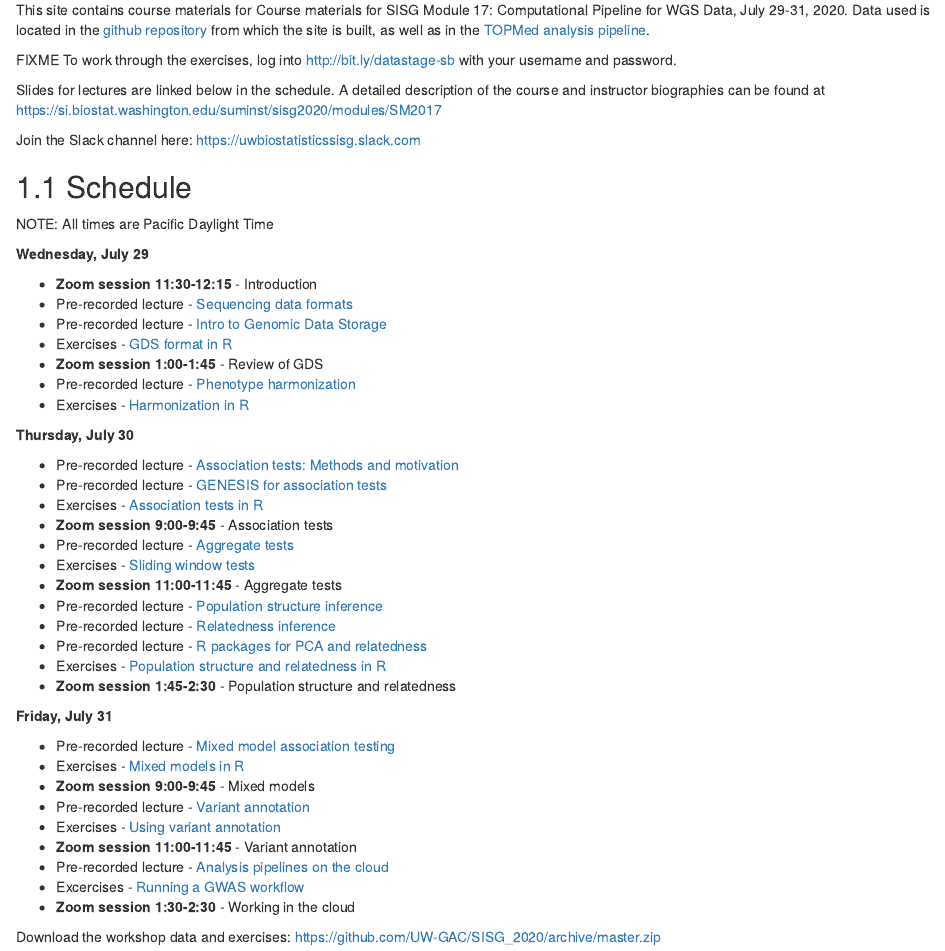
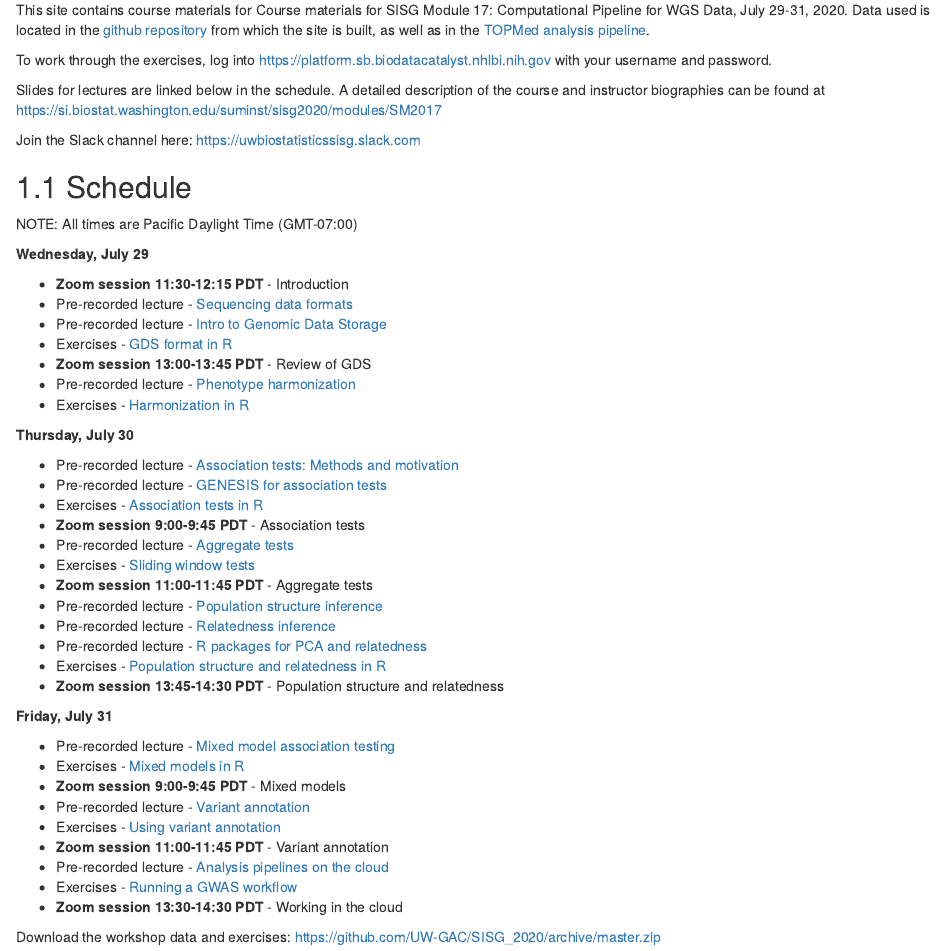
Before and after one commit to UW-GAC/SISG_2020, an R Markdown document (index.Rmd): the page in a window 1100 px wide, from 200 px down. Rendered offline with R 4.5, knitr and Pandoc, with nearby package versions; drawn as R Markdown's standard HTML page in place of the format the file asks for.

Commit message:
add time zone

```diff
--- a/index.Rmd
+++ b/index.Rmd
@@ -18,8 +18,7 @@ knitr::opts_chunk$set(echo=TRUE, message=FALSE)
 This site contains course materials for Course materials for SISG Module 17: Computational Pipeline for WGS Data, July 29-31, 2020.
 Data used is located in the [github repository](https://github.com/UW-GAC/SISG_2020) from which the site is built, as well as in the [TOPMed analysis pipeline](https://github.com/UW-GAC/analysis_pipeline).
 
-FIXME
-To work through the exercises, log into http://bit.ly/datastage-sb with your username and password.
+To work through the exercises, log into https://platform.sb.biodatacatalyst.nhlbi.nih.gov with your username and password.
 
 Slides for lectures are linked below in the schedule. A detailed description of the course and instructor biographies can be found at https://si.biostat.washington.edu/suminst/sisg2020/modules/SM2017
 
@@ -28,15 +27,15 @@ https://uwbiostatisticssisg.slack.com
 
 ## Schedule
 
-NOTE: All times are Pacific Daylight Time
+NOTE: All times are Pacific Daylight Time (GMT-07:00)
 
 **Wednesday, July 29**
 
-- **Zoom session 11:30-12:15** - Introduction
+- **Zoom session 11:30-12:15 PDT** - Introduction
 - Pre-recorded lecture - [Sequencing data formats]()
 - Pre-recorded lecture - [Intro to Genomic Data Storage]()
 - Exercises - [GDS format in R](https://uw-gac.github.io/SISG_2020/gds-format.html)
-- **Zoom session 1:00-1:45** - Review of GDS
+- **Zoom session 13:00-13:45 PDT** - Review of GDS
 - Pre-recorded lecture - [Phenotype harmonization]()
 - Exercises - [Harmonization in R](https://uw-gac.github.io/SISG_2020/phenotype-harmonization.html)
 
@@ -45,27 +44,27 @@ NOTE: All times are Pacific Daylight Time
 - Pre-recorded lecture - [Association tests: Methods and motivation]()
 - Pre-recorded lecture - [GENESIS for association tests]()
 - Exercises - [Association tests in R](https://uw-gac.github.io/SISG_2020/association-tests.html)
-- **Zoom session 9:00-9:45** - Association tests
+- **Zoom session 9:00-9:45 PDT** - Association tests
 - Pre-recorded lecture - [Aggregate tests]()
 - Exercises - [Sliding window tests](https://uw-gac.github.io/SISG_2020/association-tests.html#sliding-window-tests)
-- **Zoom session 11:00-11:45** - Aggregate tests
+- **Zoom session 11:00-11:45 PDT** - Aggregate tests
 - Pre-recorded lecture - [Population structure inference]()
 - Pre-recorded lecture - [Relatedness inference]()
 - Pre-recorded lecture - [R packages for PCA and relatedness]()
 - Exercises - [Population structure and relatedness in R](https://uw-gac.github.io/SISG_2020/computing-a-grm.html)
-- **Zoom session 1:45-2:30** - Population structure and relatedness
+- **Zoom session 13:45-14:30 PDT** - Population structure and relatedness
 
 **Friday, July 31**
 
 - Pre-recorded lecture - [Mixed model association testing]()
 - Exercises - [Mixed models in R](https://uw-gac.github.io/SISG_2020/mixed-models.html)
-- **Zoom session 9:00-9:45** - Mixed models
+- **Zoom session 9:00-9:45 PDT** - Mixed models
 - Pre-recorded lecture - [Variant annotation]()
 - Exercises - [Using variant annotation](https://uw-gac.github.io/SISG_2020/variant-annotation.html)
-- **Zoom session 11:00-11:45** - Variant annotation
+- **Zoom session 11:00-11:45 PDT** - Variant annotation
 - Pre-recorded lecture - [Analysis pipelines on the cloud]()
-- Excercises - [Running a GWAS workflow]()
-- **Zoom session 1:30-2:30** - Working in the cloud
+- Exercises - [Running a GWAS workflow]()
+- **Zoom session 13:30-14:30 PDT** - Working in the cloud
 
 
 Download the workshop data and exercises: https://github.com/UW-GAC/SISG_2020/archive/master.zip
```
Also changed, not shown: 1 other file.
